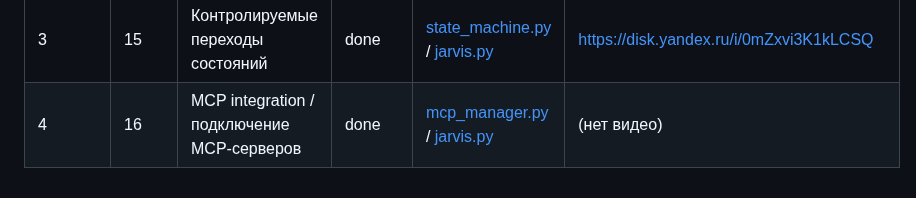
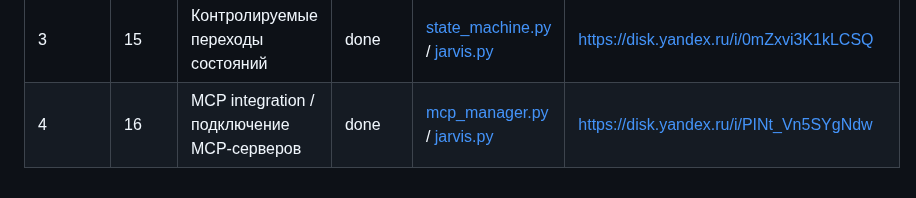
Before and after one commit to dpmn/ai-advent-challenge, a Markdown page: docs/progress.md, the part around the change. Drawn GitHub-style.

```diff
--- a/docs/progress.md
+++ b/docs/progress.md
@@ -15,4 +15,4 @@
 | 3      | 13   | Конечный автомат (State Machine) | done | [state_machine.py](../agents/state_machine.py) / [jarvis.py](../agents/jarvis.py) | https://disk.yandex.ru/i/fgccVRj9Bgombw|
 | 3      | 14   | Инварианты и ограничения состояния | done | [invariants.py](../agents/invariants.py) / [jarvis.py](../agents/jarvis.py) / [app.py](../webui/app.py) | https://disk.yandex.ru/i/v5QPx5UfIGiyag |
 | 3      | 15   | Контролируемые переходы состояний | done | [state_machine.py](../agents/state_machine.py) / [jarvis.py](../agents/jarvis.py) |https://disk.yandex.ru/i/0mZxvi3K1kLCSQ |
-| 4      | 16   | MCP integration / подключение MCP-серверов | done | [mcp_manager.py](../agents/mcp_manager.py) / [jarvis.py](../agents/jarvis.py) | (нет видео) |
+| 4      | 16   | MCP integration / подключение MCP-серверов | done | [mcp_manager.py](../agents/mcp_manager.py) / [jarvis.py](../agents/jarvis.py) | https://disk.yandex.ru/i/PINt_Vn5SYgNdw |
```
Also changed, not shown: week-04/day-17/README.md (added, +21 -0 lines).
